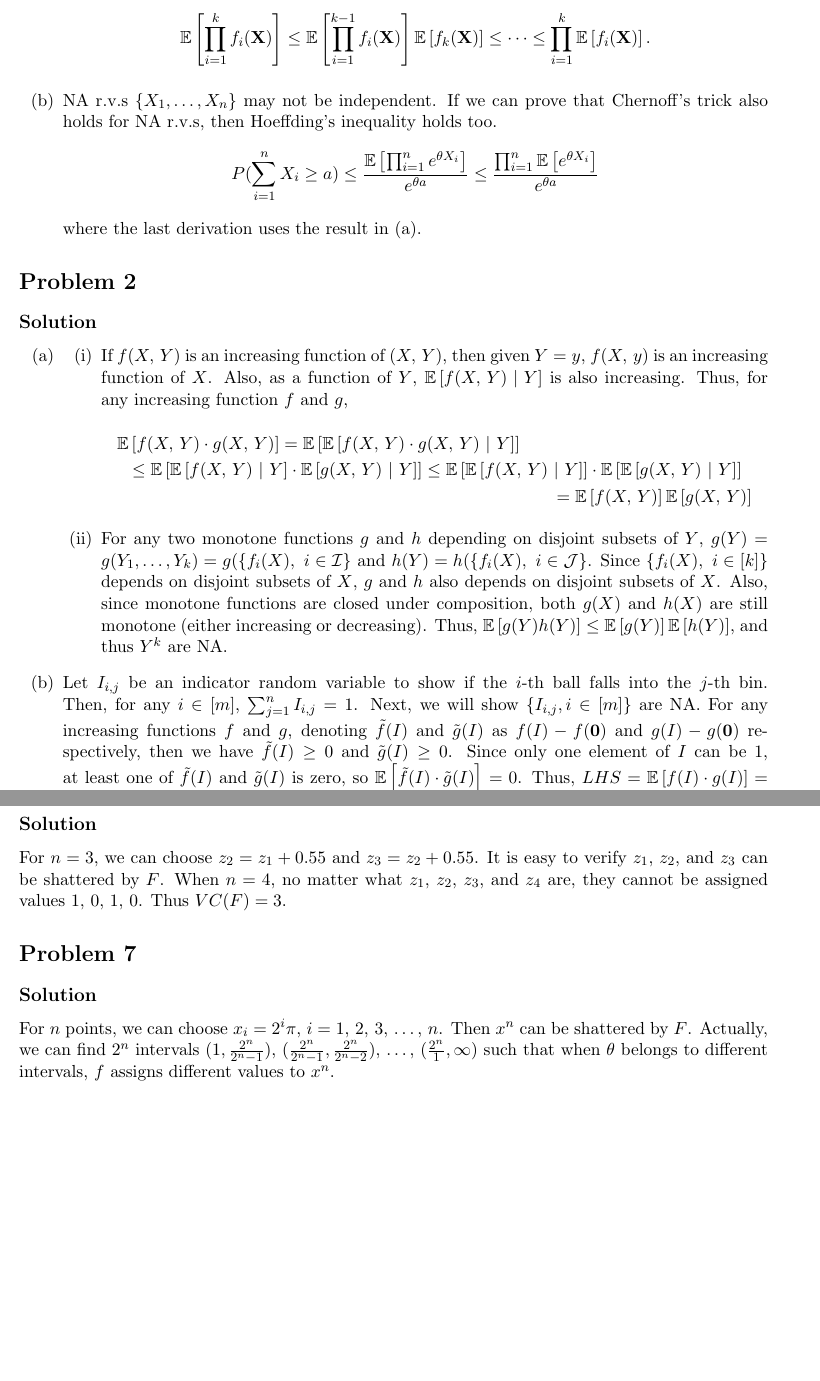
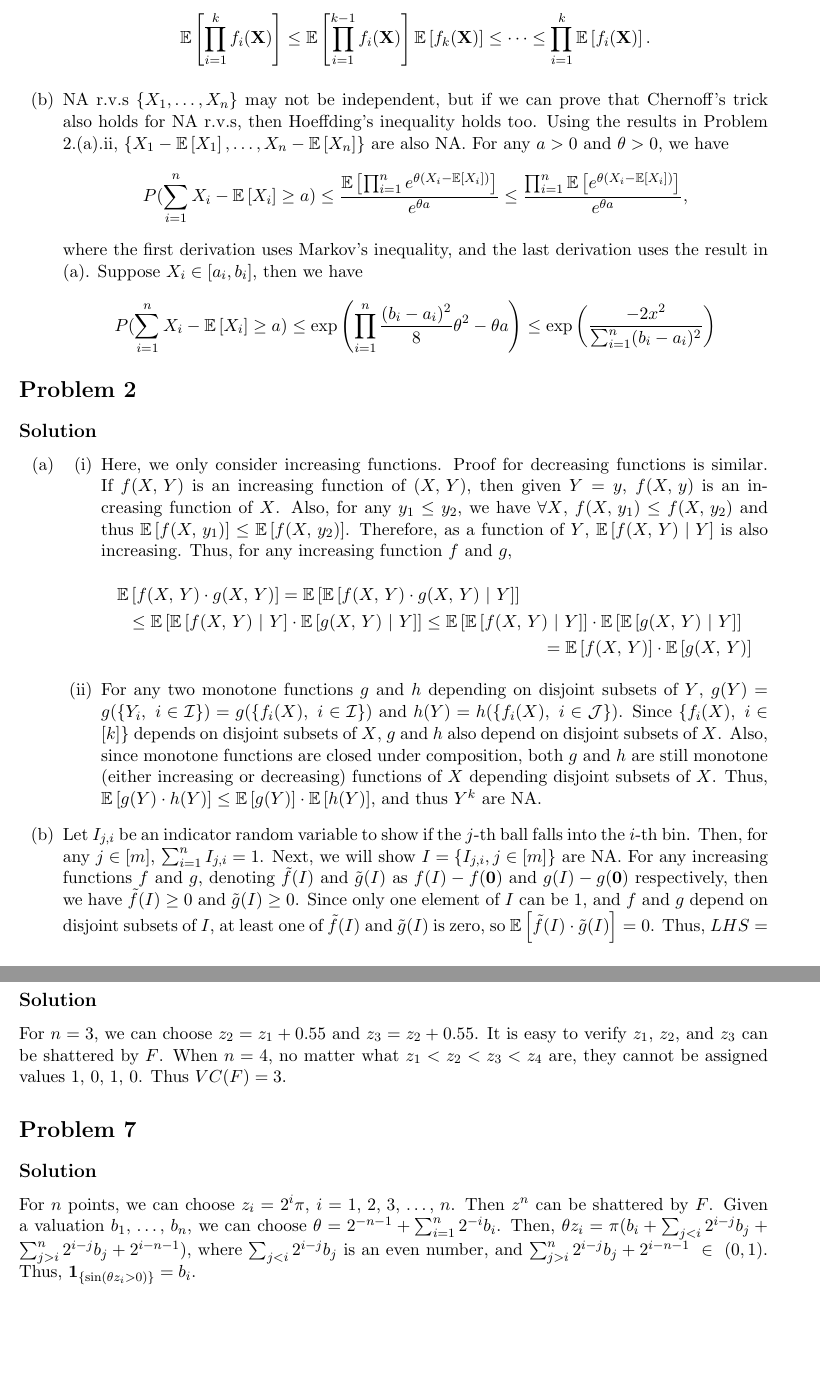
Before and after one commit to sundw2014/homework, a LaTeX problem sheet (ECE543/hw2/hw2.tex): two parts of pages 1 and 3 of 3, joined at a grey line, cut so that both start at the same text, the shorter picture padded with empty space. Compiled offline with pdfLaTeX.

Commit message:
ECE543 hw2

```diff
--- a/ECE543/hw2/hw2.tex
+++ b/ECE543/hw2/hw2.tex
@@ -59,11 +73,14 @@
   \[
   \E{\prod_{i=1}^{k} f_i(\vect{X})} \leq \E{\prod_{i=1}^{k-1} f_i(\vect{X})} \E{f_k(\vect{X})} \leq \dots \leq \prod_{i=1}^{k}\E{f_i(\vect{X})}.
   \]
-  \item NA r.v.s $\{X_1, \dots, X_n\}$ may not be independent. If we can prove that Chernoff's trick also holds for NA r.v.s, then Hoeffding's inequality holds too.
+  \item NA r.v.s $\{X_1, \dots, X_n\}$ may not be independent, but if we can prove that Chernoff's trick also holds for NA r.v.s, then Hoeffding's inequality holds too. Using the results in Problem 2.(a).ii, $\{X_1 - \E{X_1}, \dots, X_n - \E{X_n}\}$ are also NA. For any $a > 0$ and $\theta > 0$, we have
   \[
-    P(\sum_{i=1}^{n} X_i \geq a) \leq \frac{\E{\prod_{i=1}^{n} e^{\theta X_i}}}{e^{\theta a}} \leq \frac{\prod_{i=1}^{n} \E{e^{\theta X_i}}}{e^{\theta a}}
+    P(\sum_{i=1}^{n} X_i - \E{X_i} \geq a) \leq \frac{\E{\prod_{i=1}^{n} e^{\theta (X_i - \E{X_i})}}}{e^{\theta a}} \leq \frac{\prod_{i=1}^{n} \E{e^{\theta (X_i - \E{X_i})}}}{e^{\theta a}},
   \]
-  where the last derivation uses the result in (a).
+  where the first derivation uses Markov's inequality, and the last derivation uses the result in (a). Suppose $X_i \in [a_i, b_i]$, then we have
+  \[
+    P(\sum_{i=1}^{n} X_i - \E{X_i} \geq a) \leq \exp\left(\prod_{i=1}^{n} \frac{(b_i - a_i)^2}{8} \theta^2 - \theta a\right) \leq \exp\left(\frac{-2x^2}{\sum_{i=1}^{n} (b_i - a_i)^2}\right)
+  \]
 \end{enumerate}
 %%%%%%%%%%%%%%%%%%%%%%%%%%%%%%%%%%%%%%%%%%%%%%%%%%%%%%%%%%%%%%%%%%
 %%%%%%%%%%%%%%%%%%%%%%%%%%%%%%%%%%%%%%%%%%%%%%%%%%%%%%%%%%%%%%%%%%
@@ -73,11 +90,11 @@
 \begin{enumerate}[(a)]
   \item
   \begin{enumerate}[(i)]
-    \item If $f(X,\,Y)$ is an increasing function of $(X,\,Y)$, then given $Y=y$, $f(X,\,y)$ is an increasing function of $X$. Also, as a function of $Y$, $\E{\condi{f(X,\,Y)}{Y}}$ is also increasing. Thus, for any increasing function $f$ and $g$,
+    \item Here, we only consider increasing functions. Proof for decreasing functions is similar. If $f(X,\,Y)$ is an increasing function of $(X,\,Y)$, then given $Y=y$, $f(X,\,y)$ is an increasing function of $X$. Also, for any $y_1 \leq y_2$, we have $\forall X$, $f(X,\,y_1) \leq f(X,\,y_2)$ and thus $\E{f(X,\,y_1)} \leq \E{f(X,\,y_2)}$. Therefore, as a function of $Y$, $\E{\condi{f(X,\,Y)}{Y}}$ is also increasing. Thus, for any increasing function $f$ and $g$,
     \begin{multline*}
-      \E{f(X,\,Y) \cdot g(X,\,Y)} = \E{\E{\condi{f(X,\,Y) \cdot g(X,\,Y)}{Y}}} \\\leq \E{\E{\condi{f(X,\,Y)}{Y}} \cdot \E{\condi{g(X,\,Y)}{Y}}} \leq \E{\E{\condi{f(X,\,Y)}{Y}}} \cdot \E{\E{\condi{g(X,\,Y)}{Y}}} \\= \E{f(X,\,Y)}\E{g(X,\,Y)}
+      \E{f(X,\,Y) \cdot g(X,\,Y)} = \E{\E{\condi{f(X,\,Y) \cdot g(X,\,Y)}{Y}}} \\\leq \E{\E{\condi{f(X,\,Y)}{Y}} \cdot \E{\condi{g(X,\,Y)}{Y}}} \leq \E{\E{\condi{f(X,\,Y)}{Y}}} \cdot \E{\E{\condi{g(X,\,Y)}{Y}}} \\= \E{f(X,\,Y)} \cdot \E{g(X,\,Y)}
     \end{multline*}
-    \item For any two monotone functions $g$ and $h$ depending on disjoint subsets of $Y$, $g(Y) = g(Y_1, \dots, Y_k) = g(\{f_i(X),~i \in \mc I\}$ and $h(Y) = h(\{f_i(X),~i \in \mc J\}$. Since $\{f_i(X),~i \in [k]\}$ depends on disjoint subsets of $X$, $g$ and $h$ also depends on disjoint subsets of $X$. Also, since monotone functions are closed under composition, both $g(X)$ and $h(X)$ are still monotone (either increasing or decreasing). Thus, $\E{g(Y)h(Y)} \leq \E{g(Y)} \E{h(Y)}$, and thus $Y^k$ are NA.
+    \item For any two monotone functions $g$ and $h$ depending on disjoint subsets of $Y$, $g(Y) = g(\{Y_i,~i \in \mc I\}) = g(\{f_i(X),~i \in \mc I\})$ and $h(Y) = h(\{f_i(X),~i \in \mc J\})$. Since $\{f_i(X),~i \in [k]\}$ depends on disjoint subsets of $X$, $g$ and $h$ also depend on disjoint subsets of $X$. Also, since monotone functions are closed under composition, both $g$ and $h$ are still monotone (either increasing or decreasing) functions of $X$ depending disjoint subsets of $X$. Thus, $\E{g(Y) \cdot h(Y)} \leq \E{g(Y)} \cdot \E{h(Y)}$, and thus $Y^k$ are NA.
   \end{enumerate}
-  \item Let $I_{i,j}$ be an indicator random variable to show if the $i$-th ball falls into the $j$-th bin. Then, for any $i \in [m]$, $\sum_{j=1}^{n} I_{i,j} = 1$. Next, we will show $\{I_{i,j}, i \in [m]\}$ are NA. For any increasing functions $f$ and $g$, denoting $\tilde{f}(I)$ and $\tilde{g}(I)$ as $f(I)-f(\vect{0})$ and $g(I)-g(\vect{0})$ respectively, then we have $\tilde{f}(I) \geq 0$ and $\tilde{g}(I) \geq 0$. Since only one element of $I$ can be 1, at least one of $\tilde{f}(I)$ and $\tilde{g}(I)$ is zero, so $\E{\tilde{f}(I) \cdot \tilde{g}(I)} = 0$. Thus, $LHS = \E{f(I) \cdot g(I)} = \E{(\tilde{f}(I) + f(\vect{0})) \cdot (\tilde{g}(I) + g(\vect{0}))} = g(\vect{0}) \E{\tilde{f}(I)} + f(\vect{0})\E{\tilde{g}(I)} + f(\vect{0})g(\vect{0})$, and $RHS = (\E{\tilde{f}(I)}+ f(\vect{0})) (\E{\tilde{g}(I)}+ g(\vect{0})) \geq LHS$. Thus, $\{I_{i,j}, i \in [m]\}$ are NA.
+  \item Let $I_{j,i}$ be an indicator random variable to show if the $j$-th ball falls into the $i$-th bin. Then, for any $j \in [m]$, $\sum_{i=1}^{n} I_{j,i} = 1$. Next, we will show $I = \{I_{j,i}, j \in [m]\}$ are NA. For any increasing functions $f$ and $g$, denoting $\tilde{f}(I)$ and $\tilde{g}(I)$ as $f(I)-f(\vect{0})$ and $g(I)-g(\vect{0})$ respectively, then we have $\tilde{f}(I) \geq 0$ and $\tilde{g}(I) \geq 0$. Since only one element of $I$ can be 1, and $f$ and $g$ depend on disjoint subsets of $I$, at least one of $\tilde{f}(I)$ and $\tilde{g}(I)$ is zero, so $\E{\tilde{f}(I) \cdot \tilde{g}(I)} = 0$. Thus, $LHS = \E{f(I) \cdot g(I)} = \E{(\tilde{f}(I) + f(\vect{0})) \cdot (\tilde{g}(I) + g(\vect{0}))} = g(\vect{0}) \E{\tilde{f}(I)} + f(\vect{0})\E{\tilde{g}(I)} + f(\vect{0})g(\vect{0})$, and $RHS = (\E{\tilde{f}(I)}+ f(\vect{0})) (\E{\tilde{g}(I)}+ g(\vect{0})) \geq LHS$. Thus, $\{I_{j,i}, j \in [m]\}$ are NA.
 
@@ -124,11 +141,13 @@ First, we partation the indices into $K$ index group such that $G_k = \{j: X_j \
 %%%%%%%%%%%%%%%%%%%%%%%%%%%%%%%%%%%%%%%%%%%%%%%%%%%%%%%%%%%%%%%%%%
 \section*{Problem 6}
 \subsection*{Solution}
-For $n = 3$, we can choose $z_2 = z_1 + 0.55$ and $z_3 = z_2 + 0.55$. It is easy to verify $z_1$, $z_2$, and $z_3$ can be shattered by $F$. When $n = 4$, no matter what $z_1$, $z_2$, $z_3$, and $z_4$ are, they cannot be assigned values $1,\,0,\,1,\,0$. Thus $VC(F) = 3$.
+For $n = 3$, we can choose $z_2 = z_1 + 0.55$ and $z_3 = z_2 + 0.55$. It is easy to verify $z_1$, $z_2$, and $z_3$ can be shattered by $F$. When $n = 4$, no matter what $z_1 < z_2 < z_3 < z_4$ are, they cannot be assigned values $1,\,0,\,1,\,0$. Thus $VC(F) = 3$.
 %%%%%%%%%%%%%%%%%%%%%%%%%%%%%%%%%%%%%%%%%%%%%%%%%%%%%%%%%%%%%%%%%%
 %%%%%%%%%%%%%%%%%%%%%%%%%%%%%%%%%%%%%%%%%%%%%%%%%%%%%%%%%%%%%%%%%%
 %%%%%%%%%%%%%%%%%%%%%%%%%%%%%%%%%%%%%%%%%%%%%%%%%%%%%%%%%%%%%%%%%%
 \section*{Problem 7}
 \subsection*{Solution}
-For $n$ points, we can choose $x_i = 2^i \pi$, $i=1,\,2,\,3,\,\dots,\,n$. Then $x^n$ can be shattered by $F$. Actually, we can find $2^n$ intervals $(1, \frac{2^n}{2^n-1})$, $(\frac{2^n}{2^n-1}, \frac{2^n}{2^n-2})$, $\dots$, $(\frac{2^n}{1}, \infty)$ such that when $\theta$ belongs to different intervals, $f$ assigns different values to $x^n$.
+% First, $\bm 1_{\{\sin(\theta z > 0)\}} = \bm 1_{\{\floor*{\frac{\theta z}{\pi}} \text{ is even}\}}$
+For $n$ points, we can choose $z_i = 2^i \pi$, $i=1,\,2,\,3,\,\dots,\,n$. Then $z^n$ can be shattered by $F$. Given a valuation $b_1,\,\dots,\,b_n$, we can choose $\theta = 2^{-n-1} + \sum_{i=1}^{n} 2^{-i} b_i$. Then, $\theta z_i = \pi (b_i + \sum_{j<i} 2^{i-j} b_j + \sum_{j>i}^{n} 2^{i-j} b_j + 2^{i-n-1})$, where $\sum_{j<i} 2^{i-j} b_j$ is an even number, and $\sum_{j>i}^{n} 2^{i-j} b_j + 2^{i-n-1}~\in~(0, 1)$. Thus, $\bm 1_{\{\sin(\theta z_i > 0)\}} = b_i$.
+% Actually, we can find $2^n$ intervals $(1, \frac{2^n}{2^n-1})$, $(\frac{2^n}{2^n-1}, \frac{2^n}{2^n-2})$, $\dots$, $(\frac{2^n}{1}, \infty)$ such that when $\theta$ belongs to different intervals, $f$ assigns different values to $x^n$.
 \end{document}
```
Also changed, not shown: ECE543/hw2/hw2.pdf, ECE543/hw2/hw2.tex (24 more changed lines).
